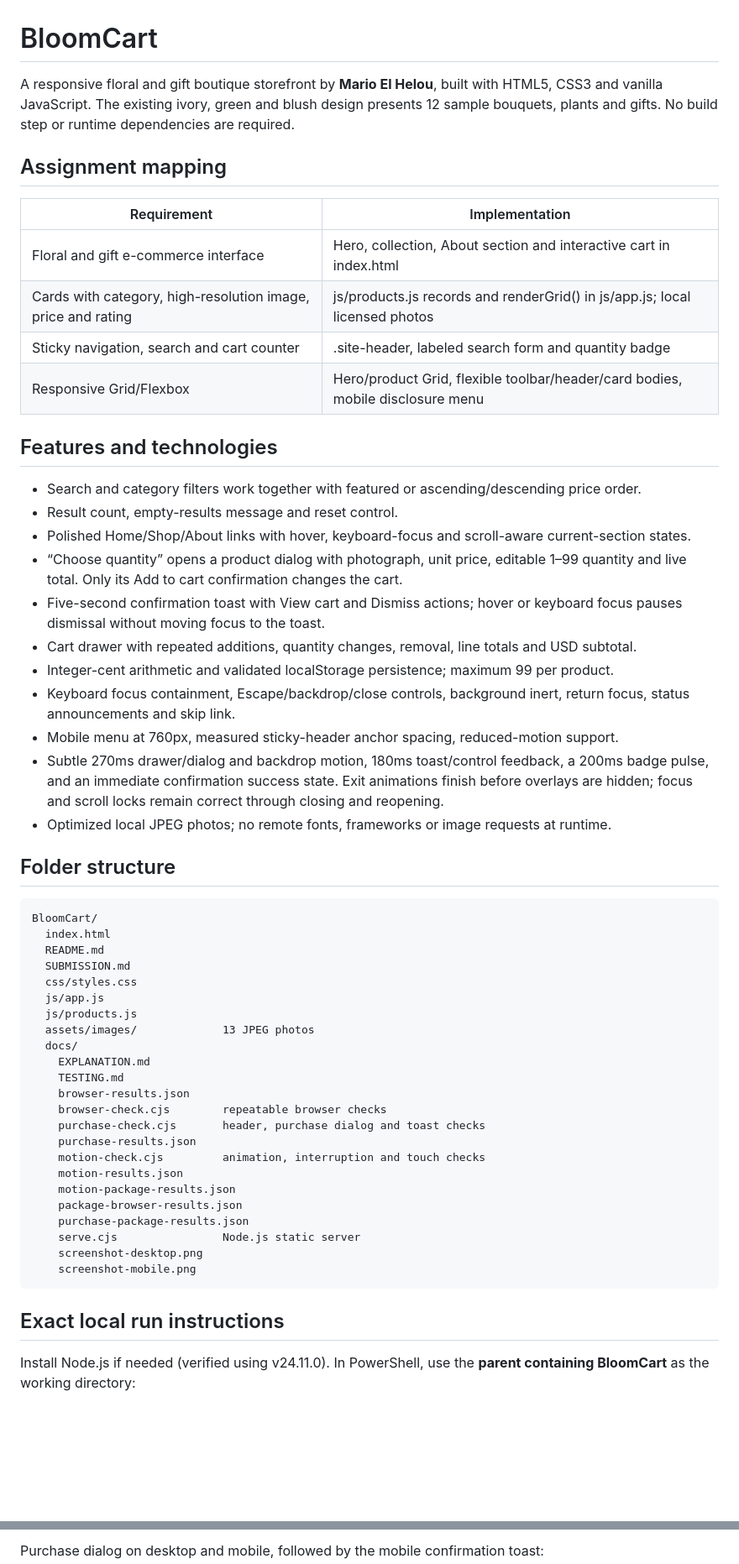
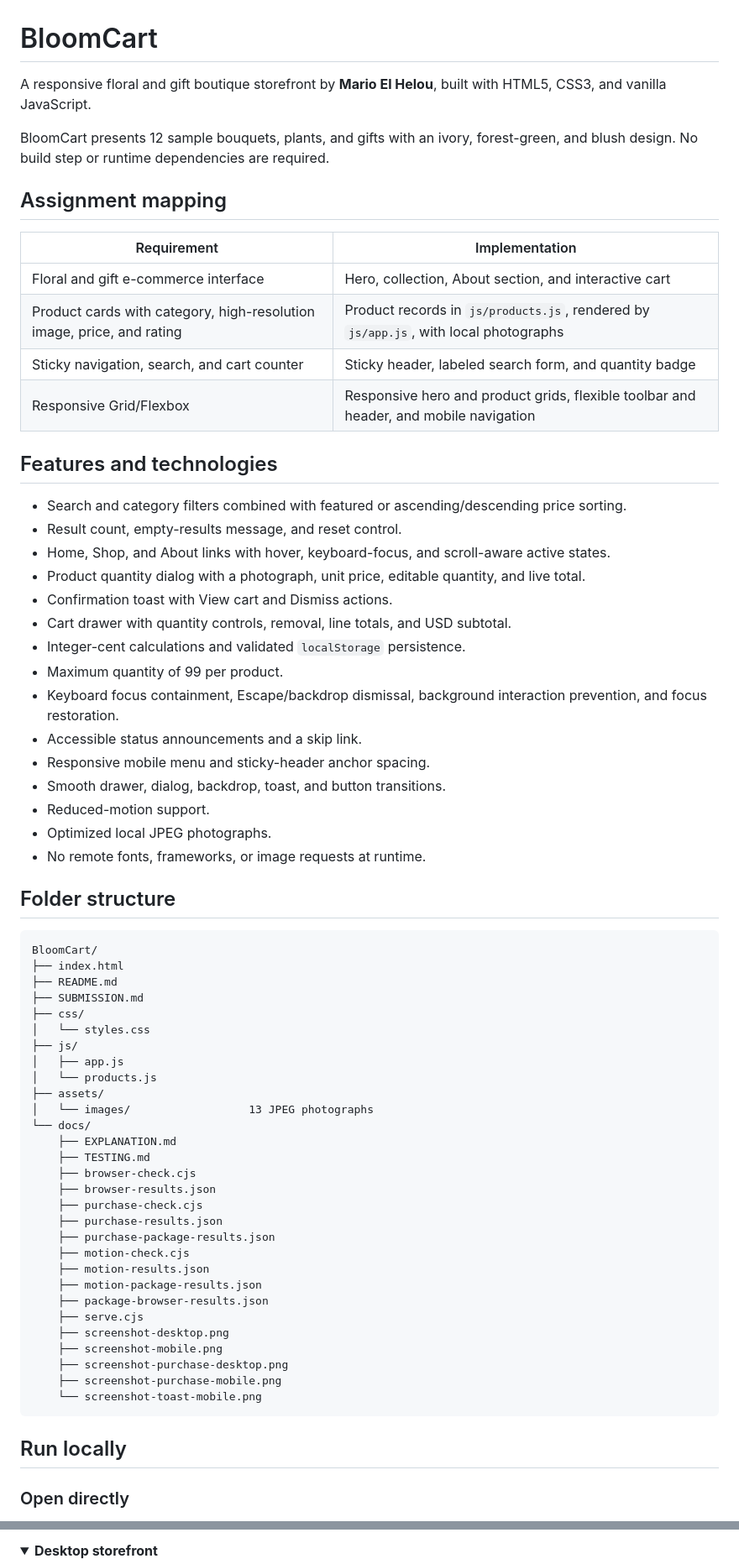
Before and after one commit to heloumario1-prog/BloomCart, a Markdown page: README.md, 2 parts joined by grey strips. Shown at 84% size. Drawn GitHub-style; folded sections open; blank space fills up the shorter version.

Commit message:
Revise README for improved clarity and structure
Updated README to enhance clarity and organization of content, including features, folder structure, and testing instructions.

````diff
--- a/README.md
+++ b/README.md
@@ -1,59 +1,71 @@
 # BloomCart
 
-A responsive floral and gift boutique storefront by **Mario El Helou**, built with HTML5, CSS3 and vanilla JavaScript. The existing ivory, green and blush design presents 12 sample bouquets, plants and gifts. No build step or runtime dependencies are required.
+A responsive floral and gift boutique storefront by **Mario El Helou**, built with HTML5, CSS3, and vanilla JavaScript.
+
+BloomCart presents 12 sample bouquets, plants, and gifts with an ivory, forest-green, and blush design. No build step or runtime dependencies are required.
 
 ## Assignment mapping
 
 | Requirement | Implementation |
 | --- | --- |
-| Floral and gift e-commerce interface | Hero, collection, About section and interactive cart in index.html |
-| Cards with category, high-resolution image, price and rating | js/products.js records and renderGrid() in js/app.js; local licensed photos |
-| Sticky navigation, search and cart counter | .site-header, labeled search form and quantity badge |
-| Responsive Grid/Flexbox | Hero/product Grid, flexible toolbar/header/card bodies, mobile disclosure menu |
+| Floral and gift e-commerce interface | Hero, collection, About section, and interactive cart |
+| Product cards with category, high-resolution image, price, and rating | Product records in `js/products.js`, rendered by `js/app.js`, with local photographs |
+| Sticky navigation, search, and cart counter | Sticky header, labeled search form, and quantity badge |
+| Responsive Grid/Flexbox | Responsive hero and product grids, flexible toolbar and header, and mobile navigation |
 
 ## Features and technologies
 
-- Search and category filters work together with featured or ascending/descending price order.
-- Result count, empty-results message and reset control.
-- Polished Home/Shop/About links with hover, keyboard-focus and scroll-aware current-section states.
-- “Choose quantity” opens a product dialog with photograph, unit price, editable 1–99 quantity and live total. Only its Add to cart confirmation changes the cart.
-- Five-second confirmation toast with View cart and Dismiss actions; hover or keyboard focus pauses dismissal without moving focus to the toast.
-- Cart drawer with repeated additions, quantity changes, removal, line totals and USD subtotal.
-- Integer-cent arithmetic and validated localStorage persistence; maximum 99 per product.
-- Keyboard focus containment, Escape/backdrop/close controls, background inert, return focus, status announcements and skip link.
-- Mobile menu at 760px, measured sticky-header anchor spacing, reduced-motion support.
-- Subtle 270ms drawer/dialog and backdrop motion, 180ms toast/control feedback, a 200ms badge pulse, and an immediate confirmation success state. Exit animations finish before overlays are hidden; focus and scroll locks remain correct through closing and reopening.
-- Optimized local JPEG photos; no remote fonts, frameworks or image requests at runtime.
+- Search and category filters combined with featured or ascending/descending price sorting.
+- Result count, empty-results message, and reset control.
+- Home, Shop, and About links with hover, keyboard-focus, and scroll-aware active states.
+- Product quantity dialog with a photograph, unit price, editable quantity, and live total.
+- Confirmation toast with View cart and Dismiss actions.
+- Cart drawer with quantity controls, removal, line totals, and USD subtotal.
+- Integer-cent calculations and validated `localStorage` persistence.
+- Maximum quantity of 99 per product.
+- Keyboard focus containment, Escape/backdrop dismissal, background interaction prevention, and focus restoration.
+- Accessible status announcements and a skip link.
+- Responsive mobile menu and sticky-header anchor spacing.
+- Smooth drawer, dialog, backdrop, toast, and button transitions.
+- Reduced-motion support.
+- Optimized local JPEG photographs.
+- No remote fonts, frameworks, or image requests at runtime.
 
 ## Folder structure
 
-~~~text
+```text
 BloomCart/
-  index.html
-  README.md
-  SUBMISSION.md
-  css/styles.css
-  js/app.js
-  js/products.js
-  assets/images/             13 JPEG photos
-  docs/
-    EXPLANATION.md
-    TESTING.md
-    browser-results.json
-    browser-check.cjs        repeatable browser checks
-    purchase-check.cjs       header, purchase dialog and toast checks
-    purchase-results.json
-    motion-check.cjs         animation, interruption and touch checks
-    motion-results.json
-    motion-package-results.json
-    package-browser-results.json
-    purchase-package-results.json
-    serve.cjs                Node.js static server
-    screenshot-desktop.png
-    screenshot-mobile.png
-~~~
+├── index.html
+├── README.md
+├── SUBMISSION.md
+├── css/
+│   └── styles.css
+├── js/
+│   ├── app.js
+│   └── products.js
+├── assets/
+│   └── images/                  13 JPEG photographs
+└── docs/
+    ├── EXPLANATION.md
+    ├── TESTING.md
+    ├── browser-check.cjs
+    ├── browser-results.json
+    ├── purchase-check.cjs
+    ├── purchase-results.json
+    ├── purchase-package-results.json
+    ├── motion-check.cjs
+    ├── motion-results.json
+    ├── motion-package-results.json
+    ├── package-browser-results.json
+    ├── serve.cjs
+    ├── screenshot-desktop.png
+    ├── screenshot-mobile.png
+    ├── screenshot-purchase-desktop.png
+    ├── screenshot-purchase-mobile.png
+    └── screenshot-toast-mobile.png
+```
 
-## Exact local run instructions
+## Run locally
 
-Install Node.js if needed (verified using v24.11.0). In PowerShell, use the **parent containing BloomCart** as the working directory:
+### Open directly
 
@@ -85,3 +118,4 @@ Final browser captures of the complete page. Desktop viewport: 1440 × 1000. Mob
 
-Purchase dialog on desktop and mobile, followed by the mobile confirmation toast:
+<details>
+<summary><strong>Desktop storefront</strong></summary>
 
````
Also changed, not shown: other parts of README.md (+153 -39 lines).
